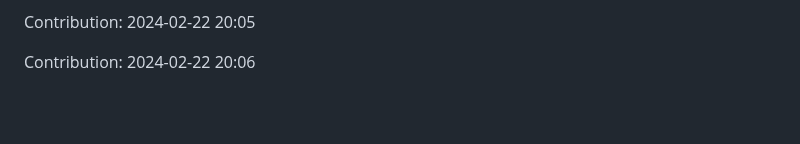
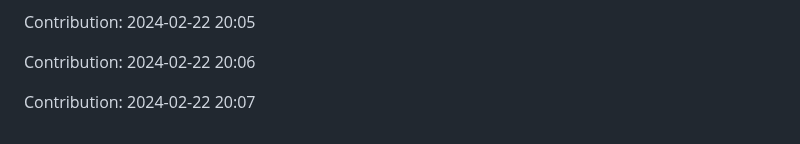
Before and after one commit to pariharkamal9829/Fronted-mentor-Projects, a Markdown page: README.md, the part around the change. Rendered like a GitHub page; blank space fills up the shorter version.

Commit message:
"Contribution: 2024-02-22 20:07"

```diff
--- a/README.md
+++ b/README.md
@@ -198,3 +198,5 @@ Contribution: 2024-02-22 20:04
 Contribution: 2024-02-22 20:05
 
 Contribution: 2024-02-22 20:06
+
+Contribution: 2024-02-22 20:07
```
